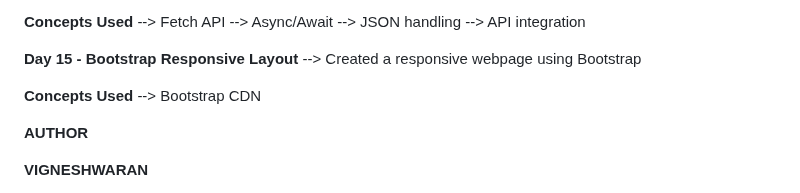
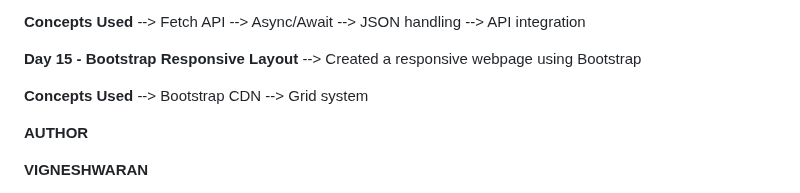
Before and after one commit to Vignesh-blazewolf/Frontend-Learning-Journey, a Markdown page: README.md, the part around the change. Drawn GitHub-style.

Commit message:
Update README to include grid system concept
Added information about the grid system used in the project.

```diff
--- a/README.md
+++ b/README.md
@@ -159,6 +159,7 @@ The goal of this repository is to maintain consistent development activity while
 
 **Concepts Used**
 --> Bootstrap CDN
+--> Grid system
 
 **AUTHOR**
 
```
